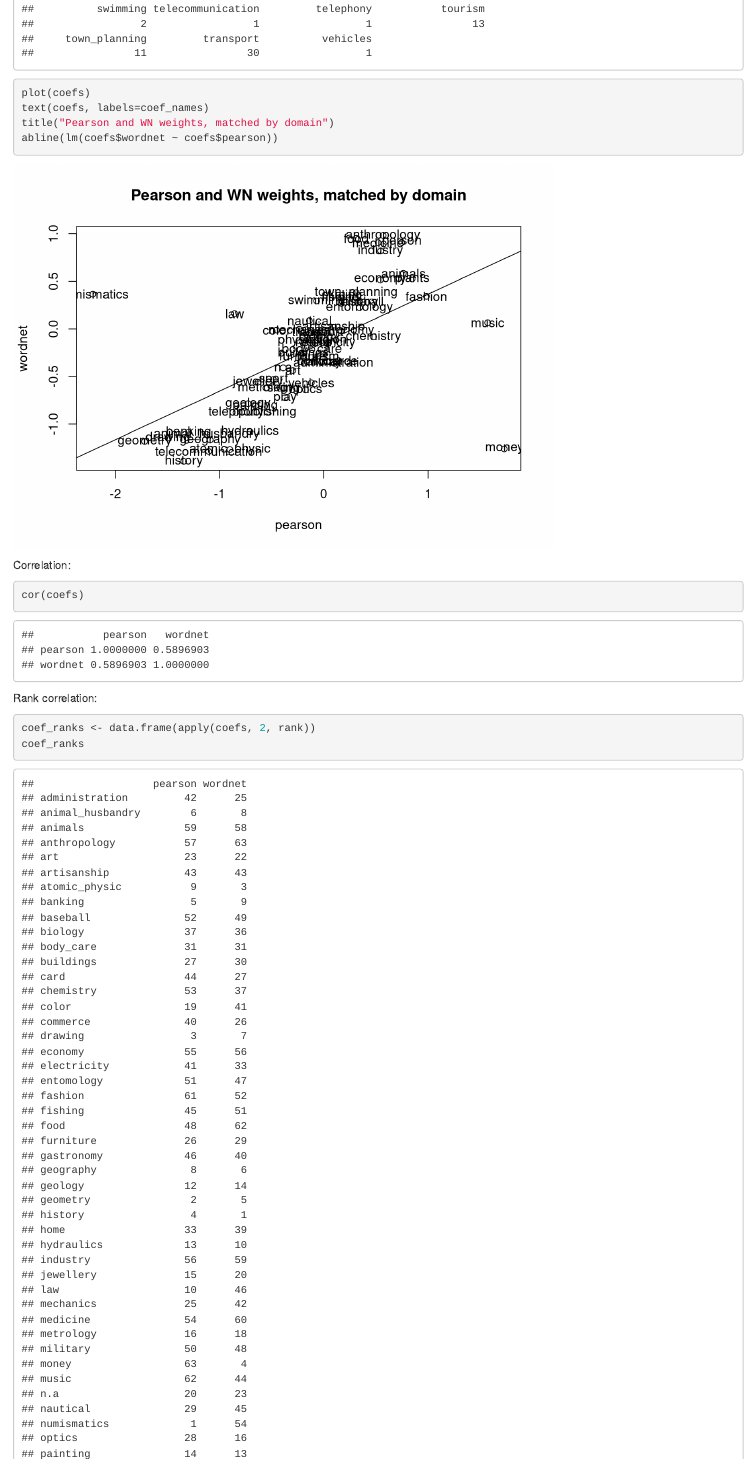
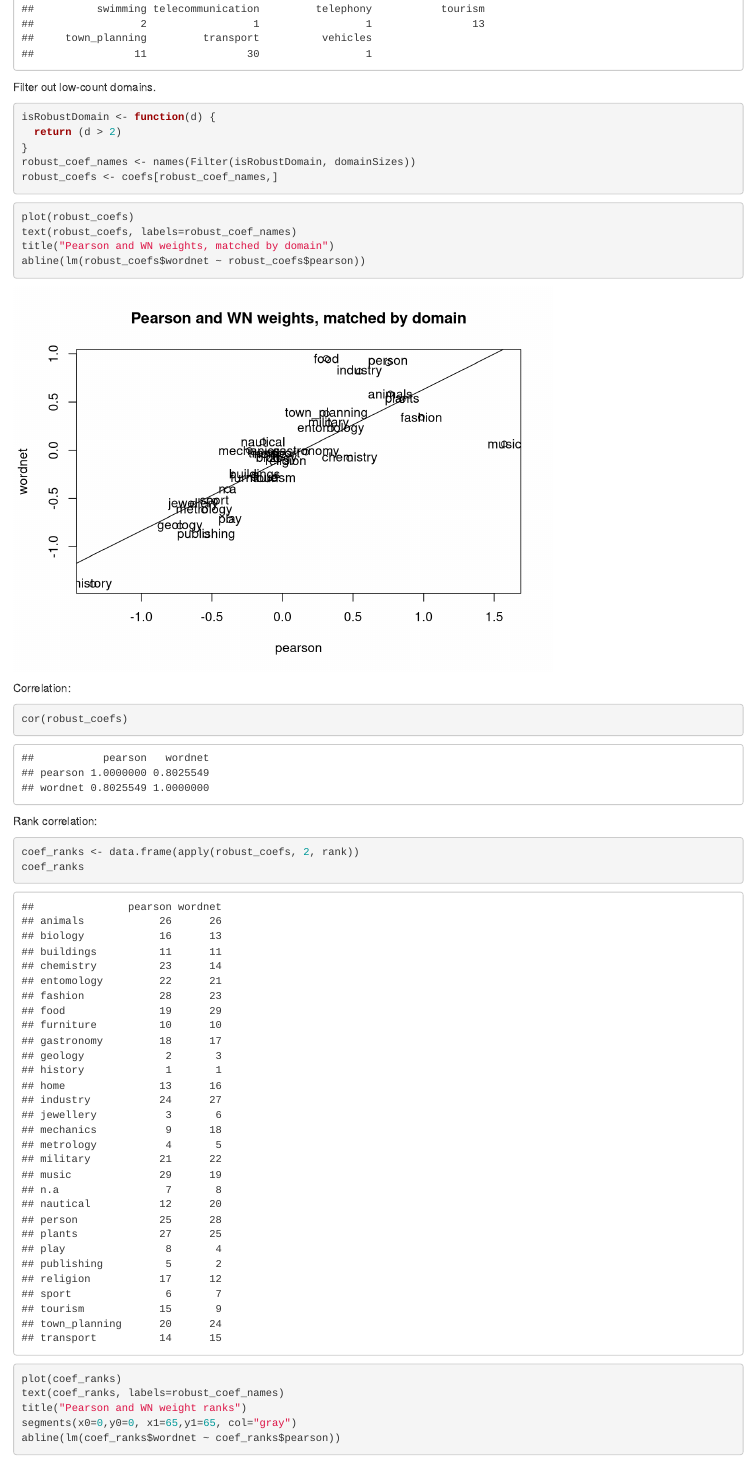
Before and after one commit to lucy3/grounding-embeddings, an R Markdown document (subgraphs/R/wordnet_regression.Rmd): the page in a window 1100 px wide, from 10680 px down before the commit and from 10690 px down after it, so that both start at the same text. Rendered offline with R 4.5, knitr and Pandoc, with nearby package versions.

Commit message:
Only include domains with a few elements

````diff
--- a/subgraphs/R/wordnet_regression.Rmd
+++ b/subgraphs/R/wordnet_regression.Rmd
@@ -96,29 +102,35 @@ colSums(new_data[domain_cols])
+isRobustDomain <- function(d) {
+  return (d > 2)
+}
+robust_coef_names <- names(Filter(isRobustDomain, domainSizes))
+robust_coefs <- coefs[robust_coef_names,]
 ```
 
 
+
 ```{r}
-plot(coefs)
-text(coefs, labels=coef_names)
+plot(robust_coefs)
+text(robust_coefs, labels=robust_coef_names)
 title("Pearson and WN weights, matched by domain")
-abline(lm(coefs$wordnet ~ coefs$pearson))
+abline(lm(robust_coefs$wordnet ~ robust_coefs$pearson))
 ```
 
 Correlation:
 
 ```{r}
-cor(coefs)
+cor(robust_coefs)
 ```
 
 Rank correlation:
 
 ```{r}
-coef_ranks <- data.frame(apply(coefs, 2, rank))
+coef_ranks <- data.frame(apply(robust_coefs, 2, rank))
 coef_ranks
 ```
 
 ```{r}
 plot(coef_ranks)
-text(coef_ranks, labels=coef_names)
+text(coef_ranks, labels=robust_coef_names)
 title("Pearson and WN weight ranks")
 segments(x0=0,y0=0, x1=65,y1=65, col="gray")
 abline(lm(coef_ranks$wordnet ~ coef_ranks$pearson))
````
Also changed, not shown: subgraphs/R/wordnet_regression.nb.html, subgraphs/R/wordnet_regression.Rmd (10 more changed lines).
